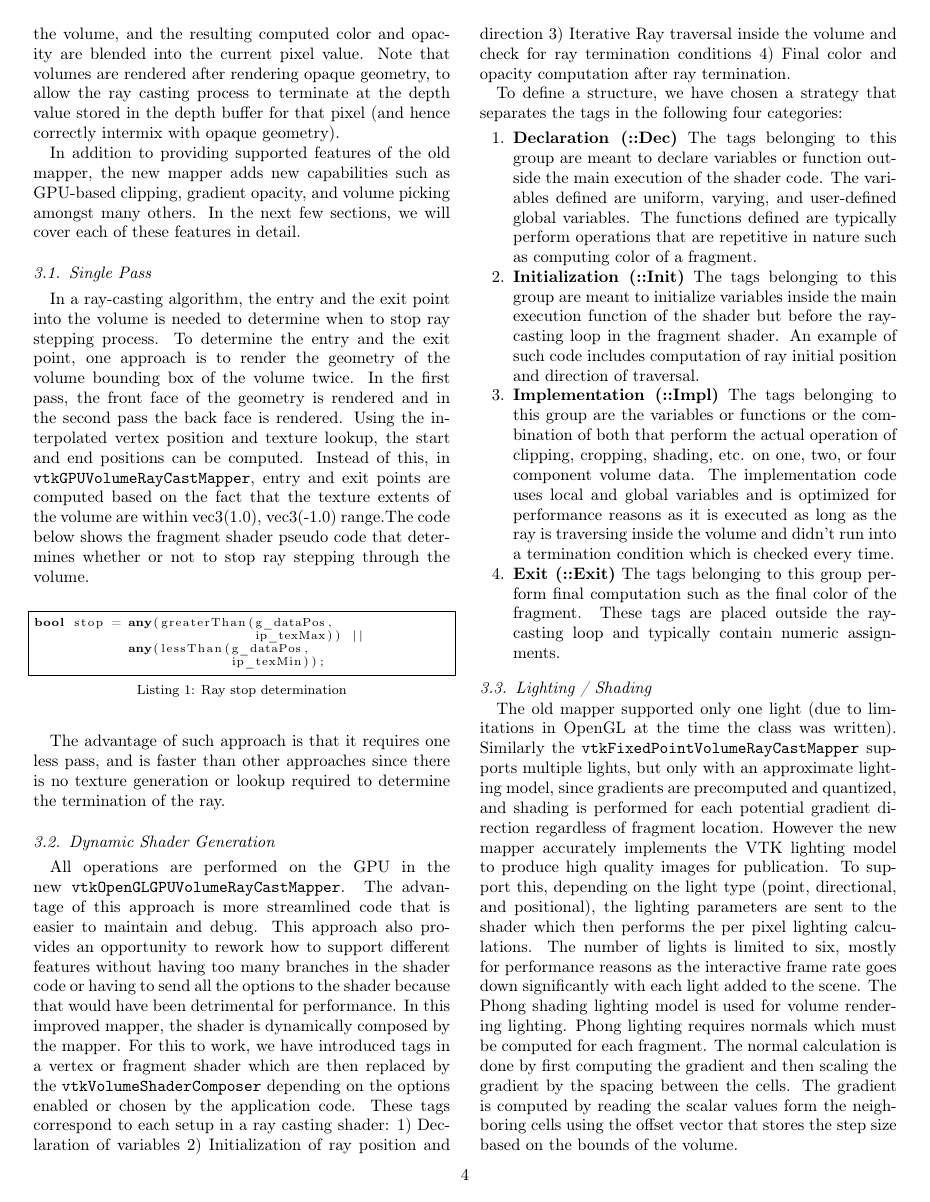
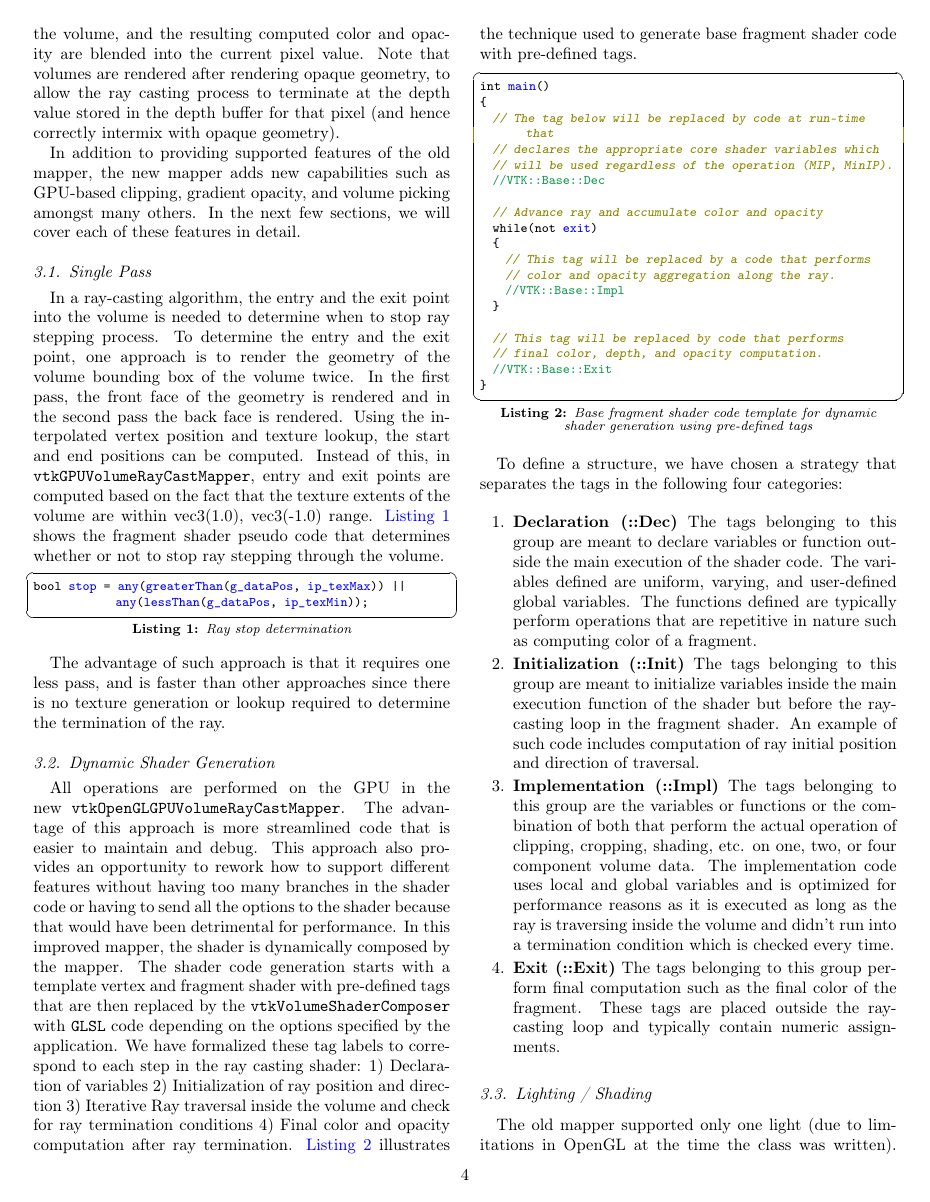
Before and after one commit to aashish24/VTKVR, a LaTeX paper (VTKVR.tex, which reads implementationdetails.tex): page 4 of 12. Compiled offline with pdfLaTeX.

Commit message:
Reformatted the code to a shorter listing 2
Improved listing colors to highlight the custom VTK shader tags.
Improved overall document formatting to maximize page space use.
Previously we would end up with a new page at the end with just 3
references.

```diff
--- a/implementationdetails.tex
+++ b/implementationdetails.tex
@@ -49,29 +49,25 @@ these features in detail.
 % \end{figure}%
 
 In a ray-casting algorithm, the entry and the exit point into the volume is
-needed to determine when to stop ray stepping process. To determine the entry and
-the exit point, one approach is to render the geometry of the volume bounding
-box of the volume twice. In the first pass, the front face of the geometry is
-rendered and in the second pass the back face is rendered.
+needed to determine when to stop ray stepping process. To determine the entry
+and the exit point, one approach is to render the geometry of the volume
+bounding box of the volume twice. In the first pass, the front face of the
+geometry is rendered and in the second pass the back face is rendered.
 % as shown in ~\Autoref{fig:frontandback}.
 Using the interpolated vertex position and
 texture lookup, the start and end positions can be computed. Instead of this, in
 \texttt{vtkGPUVolumeRayCastMapper}, entry and exit points are computed based on
 the fact that the texture extents of the volume are within vec3(1.0), vec3(-1.0)
-range.% (as shown in ~\Autoref{fig:raycasting}).
-The code below shows the
+range. % (as shown in ~\Autoref{fig:raycasting}).
+\Autoref{lst:raystop} shows the
 fragment shader pseudo code that determines whether or not to stop ray stepping
 through the volume.
 
-\begin{center}
-  \begin{lstlisting}[language=Python, caption={Ray stop determination},
-                     captionpos=b, frame=single, breaklines=true]
-bool stop = any(greaterThan(g_dataPos,
-                            ip_texMax)) ||
-            any(lessThan(g_dataPos,
-                         ip_texMin));
-  \end{lstlisting}
-\end{center}
+\begin{lstlisting}[caption={Ray stop determination},
+                   label=lst:raystop]
+bool stop = any(greaterThan(g_dataPos, ip_texMax)) ||
+             any(lessThan(g_dataPos, ip_texMin));
+\end{lstlisting}
 
 The advantage of such approach is that it requires one less pass, and is faster
 than other approaches since there is no texture generation or lookup required
@@ -85,62 +81,40 @@ more streamlined code that is easier to maintain and debug. This approach also
 provides an opportunity to rework how to support different features without
 having too many branches in the shader code or having to send all the options to
 the shader because that would have been detrimental for performance. In this
-improved mapper, the shader is dynamically composed by the mapper. For this to
-work, we have introduced tags in a vertex or fragment shader which are then
-replaced by the~\texttt{vtkVolumeShaderComposer} depending on the options
-enabled or chosen by the application code. These tags correspond to each setup
-in a ray casting shader: 1) Declaration of variables 2) Initialization of ray
+improved mapper, the shader is dynamically composed by the mapper. The shader
+code generation starts with a template vertex and fragment shader with
+pre-defined tags that are then replaced by the~\texttt{vtkVolumeShaderComposer}
+with~\texttt{GLSL} code depending on the options specified by the application.
+We have formalized these tag labels to correspond to each step
+in the ray casting shader: 1) Declaration of variables 2) Initialization of ray
 position and direction 3) Iterative Ray traversal inside the volume and check
 for ray termination conditions 4) Final color and opacity computation after ray
-termination.% For instance, the skeleton fragment shader defines tags as shown
-%in~\Autoref{lst:skeletonshader}.
+termination. \Autoref{lst:skeletonshader} illustrates the technique used to
+generate base fragment shader code with pre-defined tags.
 
-%\begin{lstlisting}[language=C++, caption={Fragment shader tags},
-                   %captionpos=b, frame=single, breaklines=true,
-                   %label=lst:skeletonshader]
+\begin{lstlisting}[caption={Base fragment shader code template for dynamic
+                            shader generation using pre-defined tags},
+                   label=lst:skeletonshader]
+int main()
+{
+  // The tag below will be replaced by code at run-time that
+  // declares the appropriate core shader variables which
+  // will be used regardless of the operation (MIP, MinIP).
+  //VTK::Base::Dec
 
-%int main()
-%{
-  %// The tag below will be replaced by a
-  %// a concatenated string at run-time that
-  %// declares the appropriate core
-  %// shader variables which will be used regardless
-  %// of the operation (MIP, MinIP) performed.
-  %// The replacement is shown in ~\Autoref{lst:basedeclshader}.
-  %//VTK::Base::Dec
+  // Advance ray and accumulate color and opacity
+  while(not exit)
+  {
+    // This tag will be replaced by a code that performs
+    // color and opacity aggregation along the ray.
+    //VTK::Base::Impl
+  }
 
-  %// The tag below will be replaced to declare
-  %// variables that are responsible for termination
-  %// of the ray-casting. Essentially this enables
-  %// users to partially replace the shader and customize
-  %// it as necessary.
-  %//VTK::Termination::Dec
-
-  %// Advance ray and accumulate color and opacity
-  %while(not exit)
-  %{
-    %// This tag will be replaced by a concatenated
-    %// string that performs color and opacity aggregation
-    %// along the ray.
-    %//VTK::Base::Impl
-
-    %// Other tags implementing Cropping, Clipping etc.
-
-    %// Advance ray here
-
-    %// This tag will be replaced by a concatenated
-    %// string that will check if the ray is still
-    %// inside the volume and other checks.
-    %//VTK::Terminate::Impl
-  %}
-
-  %// This tag will be replaced by a concatenated
-  %// string that performs final color, depth, and opacity
-  %// computation.
-  %//VTK::Shading::Exit
-%}
-
-%\end{lstlisting}
+  // This tag will be replaced by code that performs
+  // final color, depth, and opacity computation.
+  //VTK::Base::Exit
+}
+\end{lstlisting}
 
 To define a structure, we have chosen a strategy that separates the tags in
 the following four categories:
```
Also changed, not shown: VTKVR.tex (+21 -1 lines).
